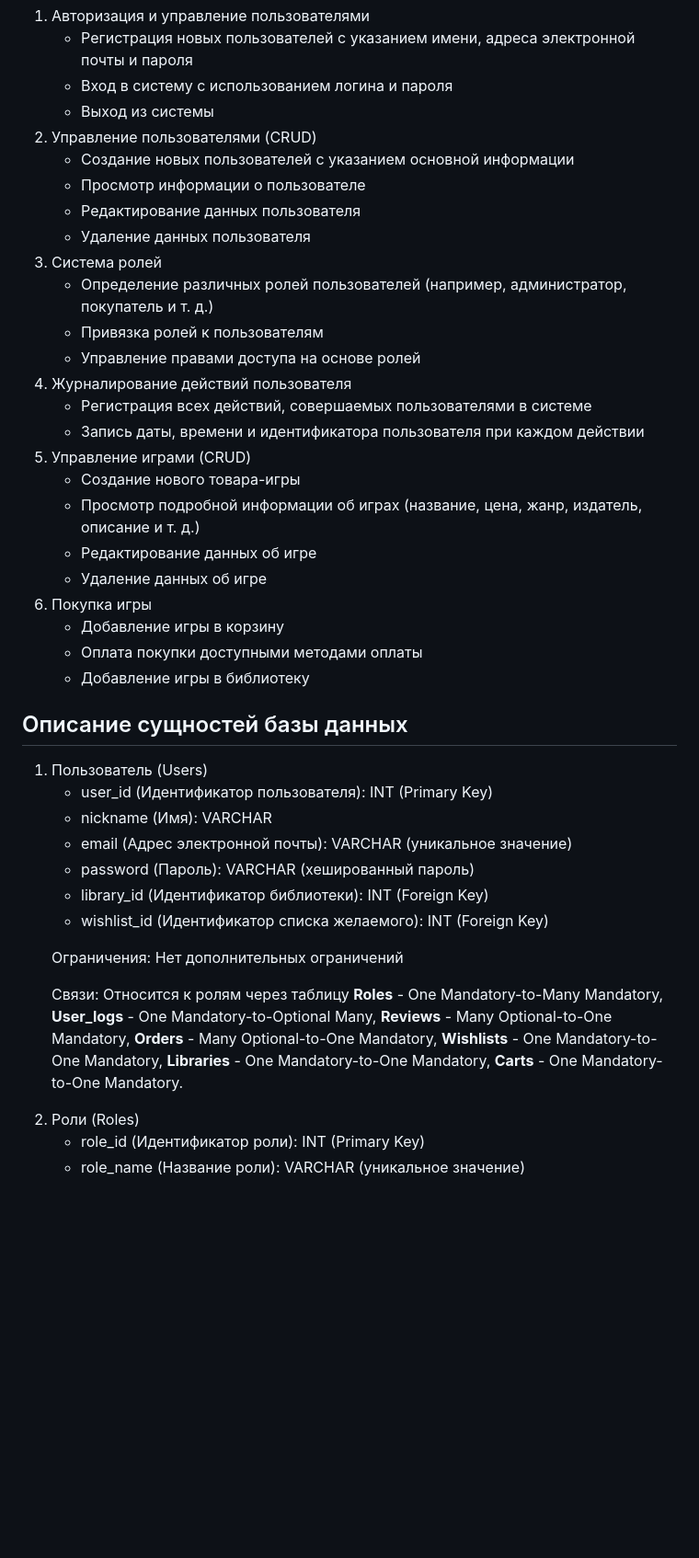
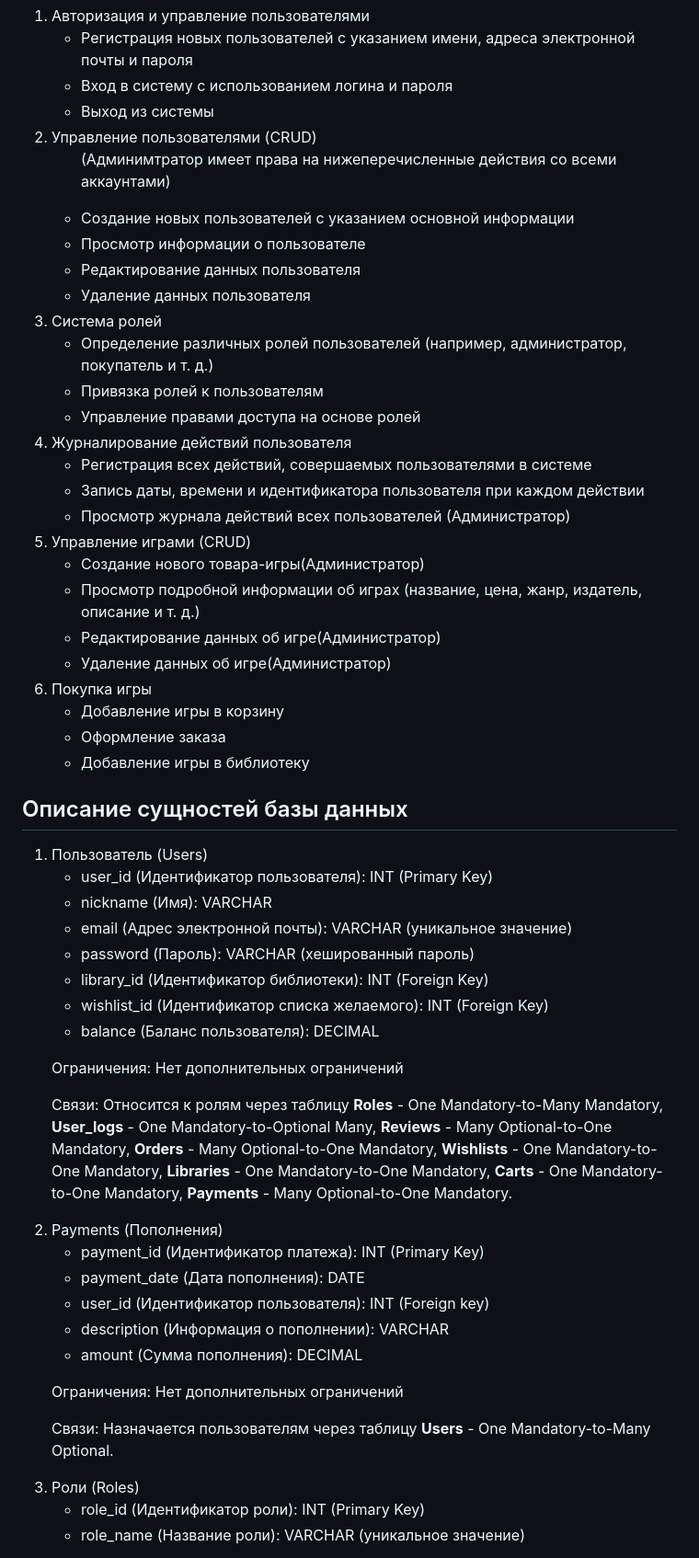
Before and after one commit to westcrime/data-models-and-database-management-systems, a Markdown page: README.md, the part around the change. Shown at 92% size. Drawn GitHub-style; blank space fills up the shorter version.

```diff
--- a/README.md
+++ b/README.md
@@ -23,6 +23,7 @@
       <li>
         Управление пользователями (CRUD)
         <ul>
+          <p>(Админимтратор имеет права на нижеперечисленные действия со всеми аккаунтами)</p>
           <li>Создание новых пользователей с указанием основной информации</li>
           <li>Просмотр информации о пользователе</li>
           <li>Редактирование данных пользователя</li>
@@ -50,25 +51,28 @@
             Запись даты, времени и идентификатора пользователя при каждом
             действии
           </li>
+          <li>
+            Просмотр журнала действий всех пользователей (Администратор)
+          </li>
         </ul>
       </li>
       <li>
         Управление играми (CRUD)
         <ul>
-          <li>Создание нового товара-игры</li>
+          <li>Создание нового товара-игры(Администратор)</li>
           <li>
             Просмотр подробной информации об играх (название, цена, жанр,
             издатель, описание и т. д.)
           </li>
-          <li>Редактирование данных об игре</li>
-          <li>Удаление данных об игре</li>
+          <li>Редактирование данных об игре(Администратор)</li>
+          <li>Удаление данных об игре(Администратор)</li>
         </ul>
       </li>
       <li>
         Покупка игры
         <ul>
           <li>Добавление игры в корзину</li>
-          <li>Оплата покупки доступными методами оплаты</li>
+          <li>Оформление заказа</li>
           <li>Добавление игры в библиотеку</li>
         </ul>
       </li>
@@ -88,6 +92,9 @@
           <li>
             wishlist_id (Идентификатор списка желаемого): INT (Foreign Key)
           </li>
+          <li>
+            balance (Баланс пользователя): DECIMAL
+          </li>
         </ul>
         <p>Ограничения: Нет дополнительных ограничений</p>
         <p>
@@ -97,7 +104,23 @@
           Mandatory, <b>Orders</b> - Many Optional-to-One Mandatory,
           <b>Wishlists</b> - One Mandatory-to-One Mandatory, <b>Libraries</b> - One
           Mandatory-to-One Mandatory, <b>Carts</b> - One
-          Mandatory-to-One Mandatory.
+          Mandatory-to-One Mandatory, <b>Payments</b> - Many
+          Optional-to-One Mandatory.
+        </p>
+      </li>
+      <li>
+        Payments (Пополнения)
+        <ul>
+          <li>payment_id (Идентификатор платежа): INT (Primary Key)</li>
+          <li>payment_date (Дата пополнения): DATE</li>
+          <li>user_id (Идентификатор пользователя): INT (Foreign key)</li>
+          <li>description (Информация о пополнении): VARCHAR</li>
+          <li>amount (Сумма пополнения): DECIMAL</li>
+        </ul>
+        <p>Ограничения: Нет дополнительных ограничений</p>
+        <p>
+          Связи: Назначается пользователям через таблицу <b>Users</b> -
+          One Mandatory-to-Many Optional.
         </p>
       </li>
       <li>
```
